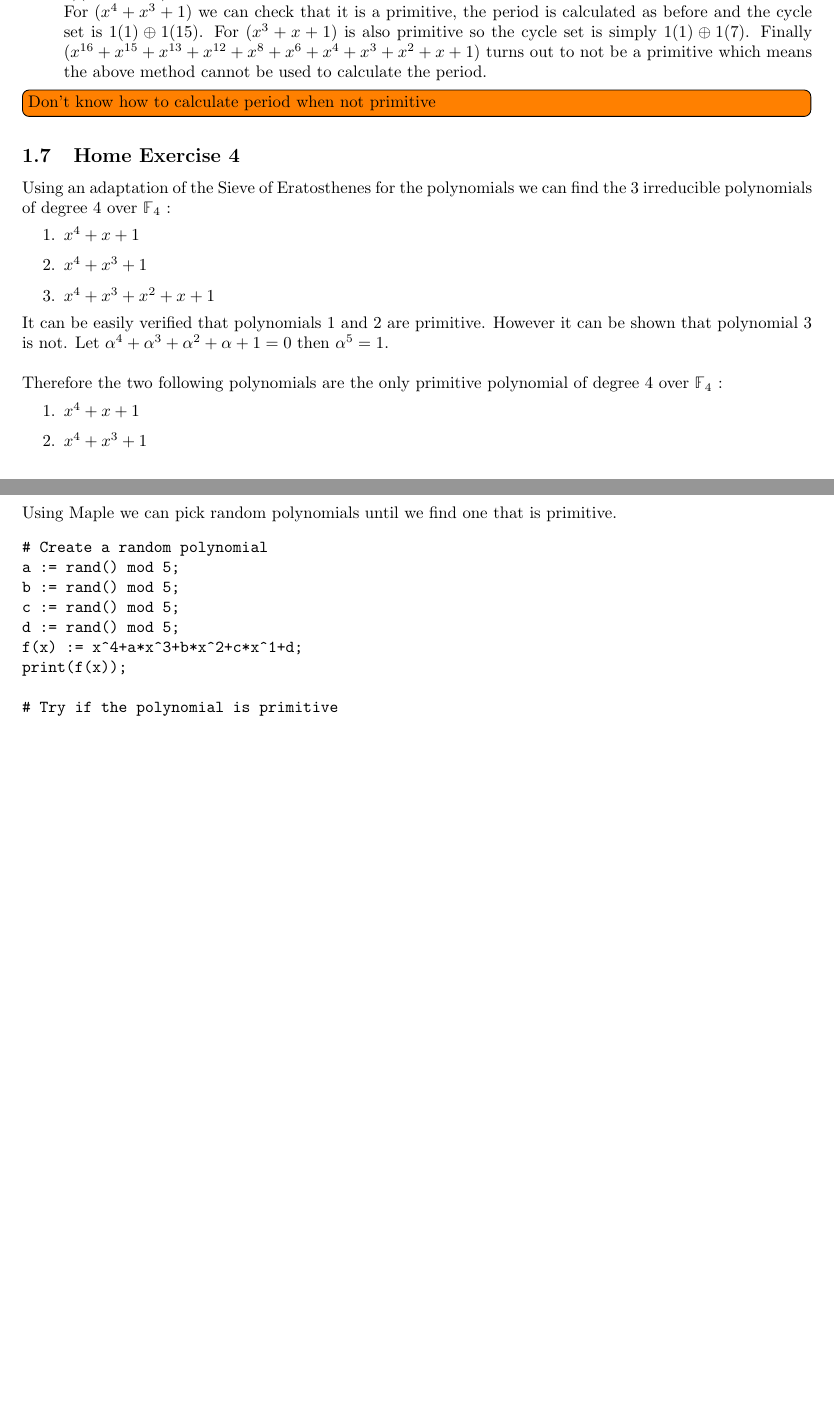
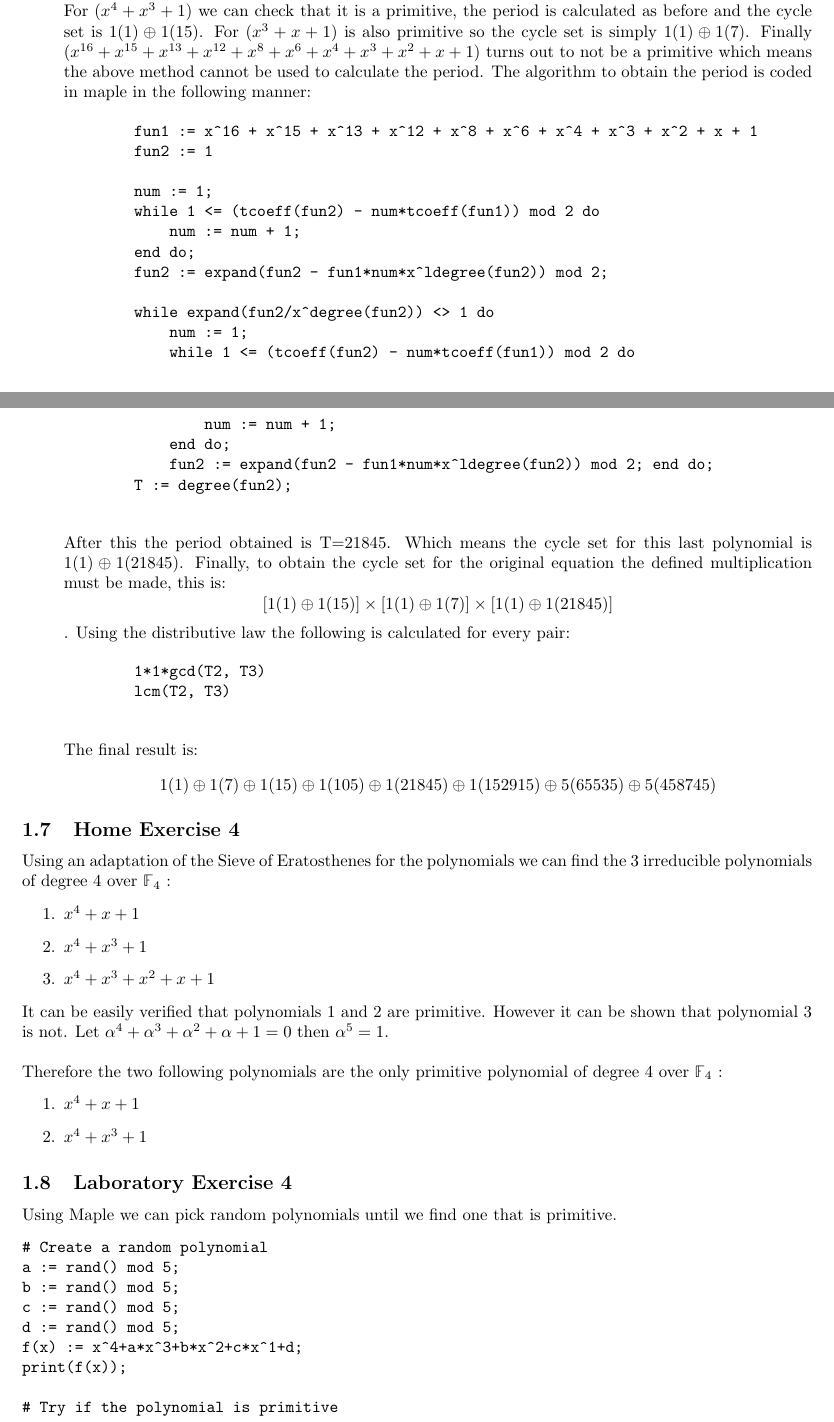
Before and after one commit to sofiboselli/EDIN01-Project-2, a LaTeX document (report.tex): two parts of pages 5 and 6 of 8 before the commit and two parts of pages 5 and 6 of 9 after it, joined at a grey line, cut so that both start at the same text, the shorter picture padded with empty space. Compiled offline with pdfLaTeX.

Commit message:
Finished LE3

```diff
--- a/report.tex
+++ b/report.tex
@@ -200,11 +200,37 @@ Now the previous task needs to be applied in Maple. This can be done by applying
     \end{verbatim}
     This concludes that: $x^{23} + x^6 + 1 = (x^{16} + x^{15} + x^{13} + x^{12} + x^8 + x^6 + x^4 + x^3 + x^2 + x + 1)(x^4 + x^3 + 1)(x^3 + x + 1)$. \\
     For $(x^4 + x^3 + 1)$ we can check that it is a primitive, the period is calculated as before and the cycle set is $1(1) \oplus 1(15)$. For $(x^3 + x + 1)$ is also primitive so the cycle set is simply $1(1) \oplus 1(7)$.
-    Finally $(x^{16} + x^{15} + x^{13} + x^{12} + x^8 + x^6 + x^4 + x^3 + x^2 + x + 1)$ turns out to not be a primitive which means the above method cannot be used to calculate the period.
+    Finally $(x^{16} + x^{15} + x^{13} + x^{12} + x^8 + x^6 + x^4 + x^3 + x^2 + x + 1)$ turns out to not be a primitive which means the above method cannot be used to calculate the period. The algorithm to obtain the period is coded in maple in the following manner:
+    \begin{verbatim}
+        fun1 := x^16 + x^15 + x^13 + x^12 + x^8 + x^6 + x^4 + x^3 + x^2 + x + 1
+        fun2 := 1
+
+        num := 1;
+        while 1 <= (tcoeff(fun2) - num*tcoeff(fun1)) mod 2 do
+            num := num + 1;
+        end do;
+        fun2 := expand(fun2 - fun1*num*x^ldegree(fun2)) mod 2;
+
+        while expand(fun2/x^degree(fun2)) <> 1 do
+            num := 1;
+            while 1 <= (tcoeff(fun2) - num*tcoeff(fun1)) mod 2 do
+                num := num + 1;
+            end do;
+            fun2 := expand(fun2 - fun1*num*x^ldegree(fun2)) mod 2; end do;
+        T := degree(fun2);
+    \end{verbatim}
+    After this the period obtained is T=21845. Which means the cycle set for this last polynomial is $1(1) \oplus 1(21845)$.
+    Finally, to obtain the cycle set for the original equation the defined multiplication must be made, this is:
+    $$[1(1) \oplus 1(15)] \times [1(1) \oplus 1(7)] \times [1(1) \oplus 1(21845)]$$.
+    Using the distributive law the following is calculated for every pair:
+    \begin{verbatim}
+        1*1*gcd(T2, T3)
+        lcm(T2, T3)
+    \end{verbatim}
+    The final result is:
+    $$1(1) \oplus 1(7) \oplus 1(15) \oplus 1(105) \oplus 1(21845) \oplus 1(152915) \oplus 5(65535) \oplus 5(458745)$$
 
 \end{enumerate}
-
-\todo[inline]{Don't know how to calculate period when not primitive}
 
 \subsection{Home Exercise 4}
 
```
Also changed, not shown: report.tex (5 more changed lines).
